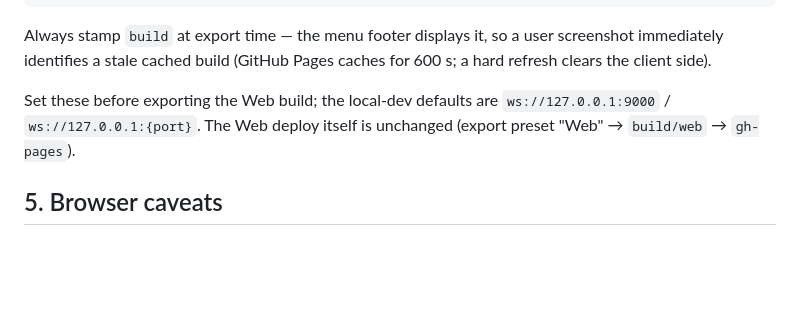
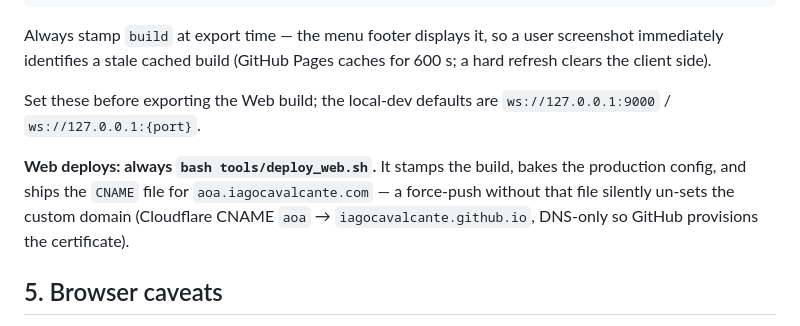
Before and after one commit to iagocavalcante/age-of-amazon, a Markdown page: docs/deploy-multiplayer.md, the part around the change. Drawn GitHub-style; blank space fills up the shorter version.

Commit message:
docs: custom-domain web deploy procedure

```diff
--- a/docs/deploy-multiplayer.md
+++ b/docs/deploy-multiplayer.md
@@ -107,8 +107,13 @@ screenshot immediately identifies a stale cached build (GitHub Pages caches
 for 600 s; a hard refresh clears the client side).
 
 Set these before exporting the Web build; the local-dev defaults are
-`ws://127.0.0.1:9000` / `ws://127.0.0.1:{port}`. The Web deploy itself is
-unchanged (export preset "Web" → `build/web` → `gh-pages`).
+`ws://127.0.0.1:9000` / `ws://127.0.0.1:{port}`.
+
+**Web deploys: always `bash tools/deploy_web.sh`.** It stamps the build,
+bakes the production config, and ships the `CNAME` file for
+`aoa.iagocavalcante.com` — a force-push without that file silently un-sets
+the custom domain (Cloudflare CNAME `aoa` → `iagocavalcante.github.io`,
+DNS-only so GitHub provisions the certificate).
 
 ## 5. Browser caveats
 
```
